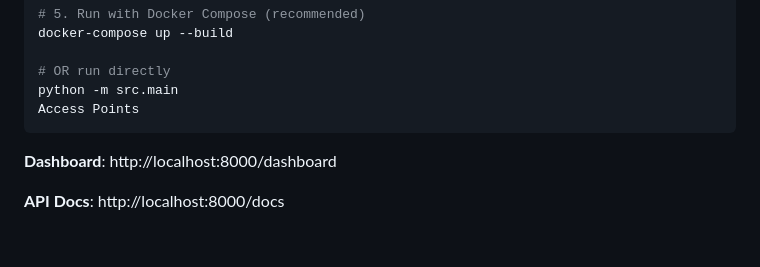
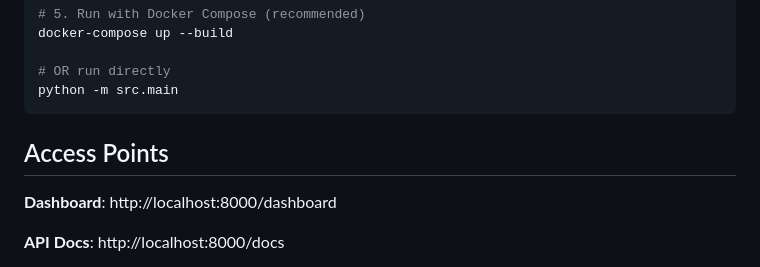
Before and after one commit to GunaVardhanaReddyT/Real-Time-mutli-camera-retail-analytics-system, a Markdown page: README.md, the part around the change. Rendered like a GitHub page; blank space fills up the shorter version.

````diff
--- a/README.md
+++ b/README.md
@@ -161,8 +161,9 @@ docker-compose up --build
 
 # OR run directly
 python -m src.main
-Access Points
 ```
+## Access Points
+
 **Dashboard**: http://localhost:8000/dashboard
 
 **API Docs**: http://localhost:8000/docs
````
